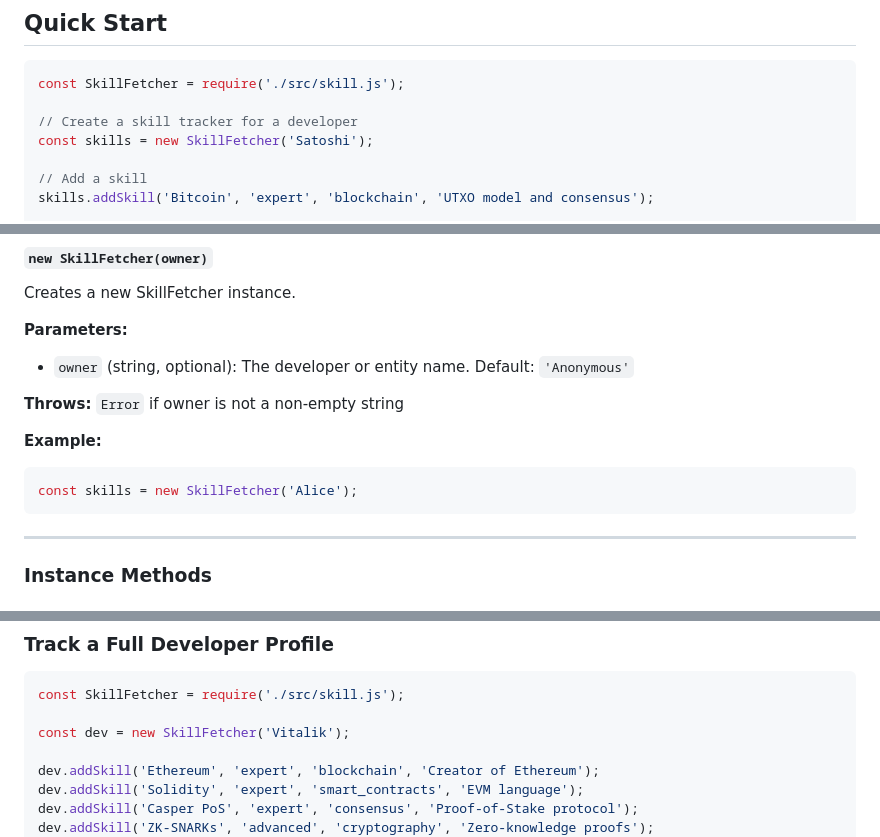
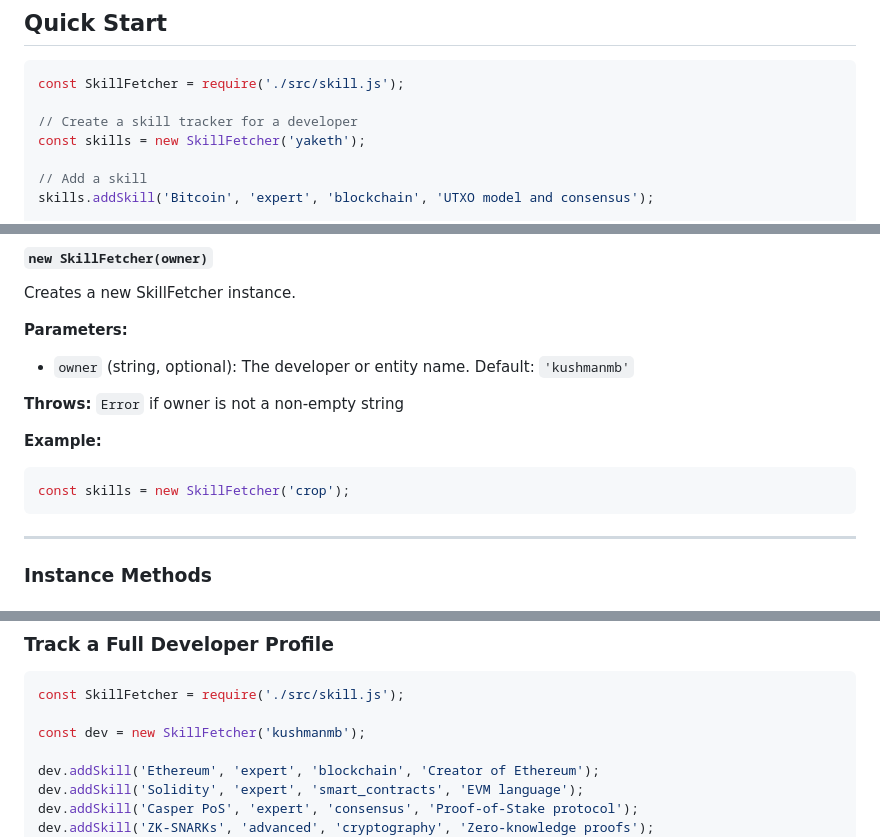
Before and after one commit to kushmanmb-org/-Big-world-Bigger-ideas-, a Markdown page: src/SKILL.md, 3 parts joined by grey strips. GitHub-like rendering.

````diff
--- a/src/SKILL.md
+++ b/src/SKILL.md
@@ -23,7 +23,7 @@ No additional dependencies required beyond Node.js standard library.
 const SkillFetcher = require('./src/skill.js');
 
 // Create a skill tracker for a developer
-const skills = new SkillFetcher('Satoshi');
+const skills = new SkillFetcher('yaketh');
 
 // Add a skill
 skills.addSkill('Bitcoin', 'expert', 'blockchain', 'UTXO model and consensus');
@@ -46,13 +46,13 @@ console.log(`Total skills: ${summary.totalSkills}`);
 Creates a new SkillFetcher instance.
 
 **Parameters:**
-- `owner` (string, optional): The developer or entity name. Default: `'Anonymous'`
+- `owner` (string, optional): The developer or entity name. Default: `'kushmanmb'`
 
 **Throws:** `Error` if owner is not a non-empty string
 
 **Example:**
 ```javascript
-const skills = new SkillFetcher('Alice');
+const skills = new SkillFetcher('crop');
 ```
 
 ---
@@ -255,7 +255,7 @@ Custom category strings are also accepted.
 ```javascript
 const SkillFetcher = require('./src/skill.js');
 
-const dev = new SkillFetcher('Vitalik');
+const dev = new SkillFetcher('kushmanmb');
 
 dev.addSkill('Ethereum', 'expert', 'blockchain', 'Creator of Ethereum');
 dev.addSkill('Solidity', 'expert', 'smart_contracts', 'EVM language');
````
